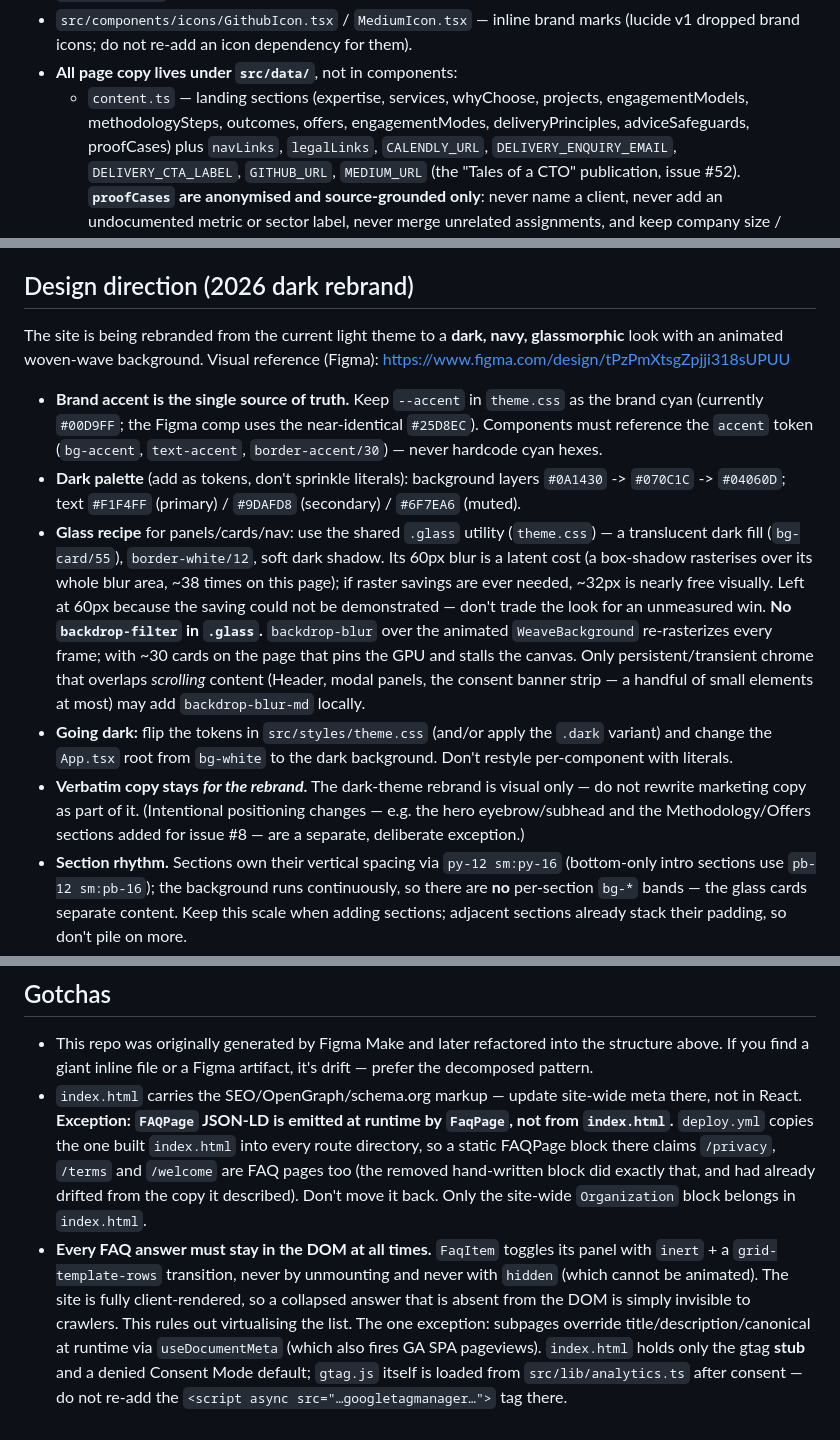
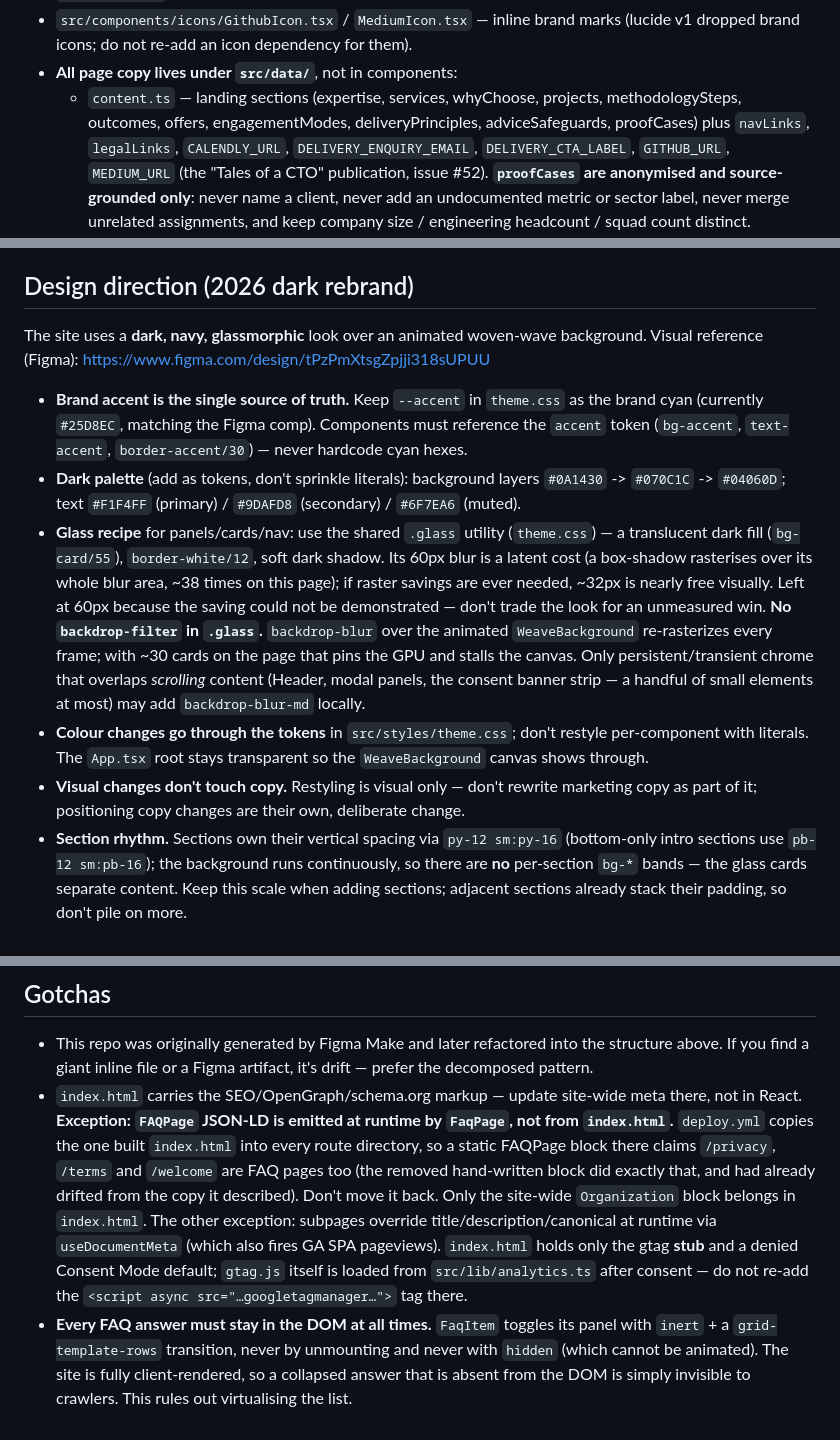
Before and after one commit to trendev/landing-page, a Markdown page: CLAUDE.md, 3 parts joined by grey strips. GitHub-like rendering.

Commit message:
docs(claude): update rebrand notes to shipped state, fix stale refs (#54)
Claude-Session: https://claude.ai/code/session_01Q8GBf9pr2rGgVjLHWwy4gD

Co-authored-by: Claude <noreply@anthropic.com>

```diff
--- a/CLAUDE.md
+++ b/CLAUDE.md
@@ -85,7 +85,7 @@ responsive browser QA. There is no general test runner or linter configured.
   (lucide v1 dropped brand icons; do not re-add an icon dependency for them).
 - **All page copy lives under `src/data/`**, not in components:
   - `content.ts` — landing sections (expertise, services, whyChoose, projects,
-    engagementModels, methodologySteps, outcomes, offers, engagementModes,
+    methodologySteps, outcomes, offers, engagementModes,
     deliveryPrinciples, adviceSafeguards, proofCases) plus `navLinks`,
     `legalLinks`, `CALENDLY_URL`, `DELIVERY_ENQUIRY_EMAIL`,
     `DELIVERY_CTA_LABEL`, `GITHUB_URL`, `MEDIUM_URL` (the "Tales of a CTO"
@@ -306,13 +306,12 @@ Analytics is **opt-in**, and the implementation has to stay that way:
 
 ## Design direction (2026 dark rebrand)
 
-The site is being rebranded from the current light theme to a **dark, navy,
-glassmorphic** look with an animated woven-wave background. Visual reference
+The site uses a **dark, navy, glassmorphic** look over an animated woven-wave
+background. Visual reference
 (Figma): https://www.figma.com/design/tPzPmXtsgZpjji318sUPUU
 
 - **Brand accent is the single source of truth.** Keep `--accent` in
-  `theme.css` as the brand cyan (currently `#00D9FF`; the Figma comp uses the
-  near-identical `#25D8EC`). Components must reference the `accent` token
+  `theme.css` as the brand cyan (currently `#25D8EC`, matching the Figma comp). Components must reference the `accent` token
   (`bg-accent`, `text-accent`, `border-accent/30`) — never hardcode cyan hexes.
 - **Dark palette** (add as tokens, don't sprinkle literals): background layers
   `#0A1430` -> `#070C1C` -> `#04060D`; text `#F1F4FF` (primary) / `#9DAFD8`
@@ -328,13 +327,12 @@ glassmorphic** look with an animated woven-wave background. Visual reference
   that overlaps *scrolling* content (Header, modal panels, the consent banner
   strip — a handful of small elements at most) may add `backdrop-blur-md`
   locally.
-- **Going dark:** flip the tokens in `src/styles/theme.css` (and/or apply the
-  `.dark` variant) and change the `App.tsx` root from `bg-white` to the dark
-  background. Don't restyle per-component with literals.
-- **Verbatim copy stays *for the rebrand*.** The dark-theme rebrand is visual
-  only — do not rewrite marketing copy as part of it. (Intentional positioning
-  changes — e.g. the hero eyebrow/subhead and the Methodology/Offers sections
-  added for issue #8 — are a separate, deliberate exception.)
+- **Colour changes go through the tokens** in `src/styles/theme.css`; don't
+  restyle per-component with literals. The `App.tsx` root stays transparent so
+  the `WeaveBackground` canvas shows through.
+- **Visual changes don't touch copy.** Restyling is visual only — don't rewrite
+  marketing copy as part of it; positioning copy changes are their own,
+  deliberate change.
 - **Section rhythm.** Sections own their vertical spacing via `py-12 sm:py-16`
   (bottom-only intro sections use `pb-12 sm:pb-16`); the background runs
   continuously, so there are **no** per-section `bg-*` bands — the glass cards
@@ -440,14 +438,14 @@ on GitHub Pages (`deploy.yml`) — do not move it.
   there claims `/privacy`, `/terms` and `/welcome` are FAQ pages too (the
   removed hand-written block did exactly that, and had already drifted from
   the copy it described). Don't move it back. Only the site-wide
-  `Organization` block belongs in `index.html`.
+  `Organization` block belongs in `index.html`. The other exception: subpages
+  override title/description/canonical at runtime via `useDocumentMeta` (which
+  also fires GA SPA pageviews). `index.html` holds only the gtag **stub** and a
+  denied Consent Mode default; `gtag.js` itself is loaded from
+  `src/lib/analytics.ts` after consent — do not re-add the `<script async
+  src="…googletagmanager…">` tag there.
 - **Every FAQ answer must stay in the DOM at all times.** `FaqItem` toggles
   its panel with `inert` + a `grid-template-rows` transition, never by
   unmounting and never with `hidden` (which cannot be animated). The site is
   fully client-rendered, so a collapsed answer that is absent from the DOM is
-  simply invisible to crawlers. This rules out virtualising the list. The one exception: subpages override
-  title/description/canonical at runtime via `useDocumentMeta` (which also
-  fires GA SPA pageviews). `index.html` holds only the gtag **stub** and a
-  denied Consent Mode default; `gtag.js` itself is loaded from
-  `src/lib/analytics.ts` after consent — do not re-add the `<script async
-  src="…googletagmanager…">` tag there.
+  simply invisible to crawlers. This rules out virtualising the list.
```
